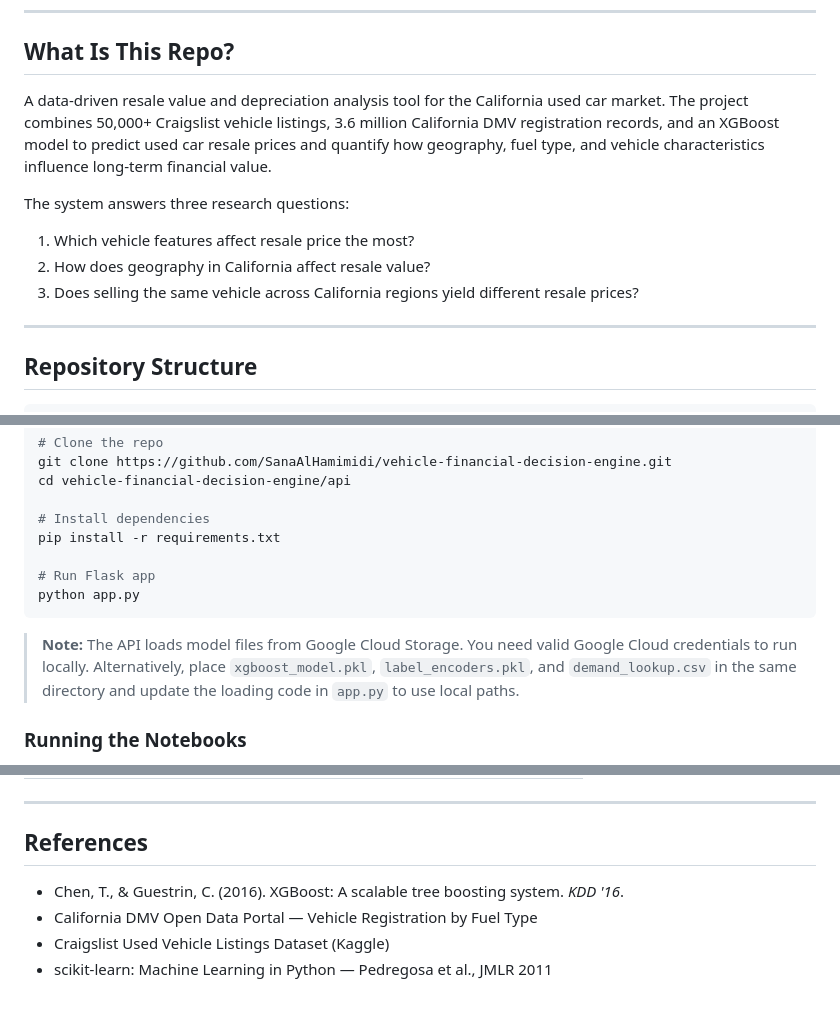
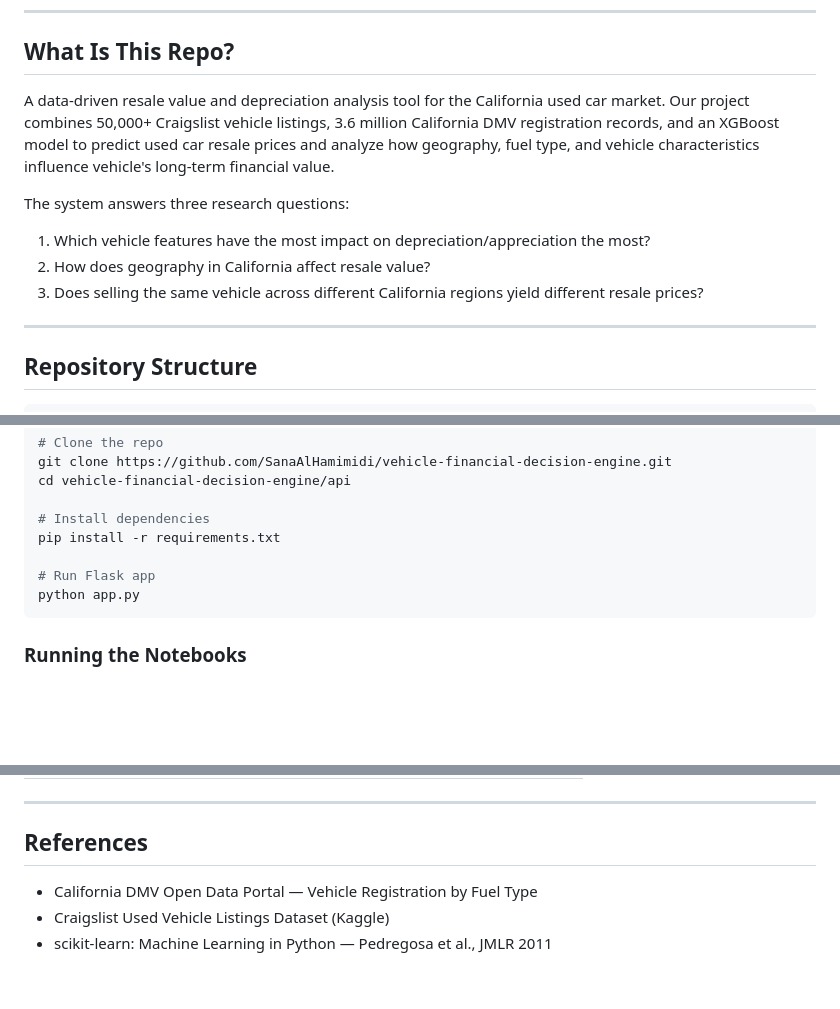
Before and after one commit to SanaAlHamimidi/vehicle-financial-decision-engine, a Markdown page: README.md, 3 parts joined by grey strips. Drawn GitHub-style; blank space fills up the shorter version.

Commit message:
Revise README for clarity and improved phrasing
Updated project description for clarity and improved phrasing. Revised research questions for better impact representation.

````diff
--- a/README.md
+++ b/README.md
@@ -8,12 +8,12 @@
 
 ## What Is This Repo?
 
-A data-driven resale value and depreciation analysis tool for the California used car market. The project combines 50,000+ Craigslist vehicle listings, 3.6 million California DMV registration records, and an XGBoost model to predict used car resale prices and quantify how geography, fuel type, and vehicle characteristics influence long-term financial value.
+A data-driven resale value and depreciation analysis tool for the California used car market. Our project combines 50,000+ Craigslist vehicle listings, 3.6 million California DMV registration records, and an XGBoost model to predict used car resale prices and analyze how geography, fuel type, and vehicle characteristics influence vehicle's long-term financial value.
 
 The system answers three research questions:
-1. Which vehicle features affect resale price the most?
+1. Which vehicle features have the most impact on depreciation/appreciation the most?
 2. How does geography in California affect resale value?
-3. Does selling the same vehicle across California regions yield different resale prices?
+3. Does selling the same vehicle across different California regions yield different resale prices?
 
 ---
 
@@ -90,8 +90,6 @@ pip install -r requirements.txt
 python app.py
 ```
 
-> **Note:** The API loads model files from Google Cloud Storage. You need valid Google Cloud credentials to run locally. Alternatively, place `xgboost_model.pkl`, `label_encoders.pkl`, and `demand_lookup.csv` in the same directory and update the loading code in `app.py` to use local paths.
-
 ### Running the Notebooks
 
 Open notebooks in Google Colab. Update the file paths to point to your Google Drive folder containing the datasets.
@@ -233,7 +231,6 @@ The Flask API loads all three files from Cloud Storage on startup using the `goo
 
 ## References
 
-- Chen, T., & Guestrin, C. (2016). XGBoost: A scalable tree boosting system. *KDD '16*.
 - California DMV Open Data Portal — Vehicle Registration by Fuel Type
 - Craigslist Used Vehicle Listings Dataset (Kaggle)
 - scikit-learn: Machine Learning in Python — Pedregosa et al., JMLR 2011
````
Also changed, not shown: other parts of README.md (+1 -1 lines).
